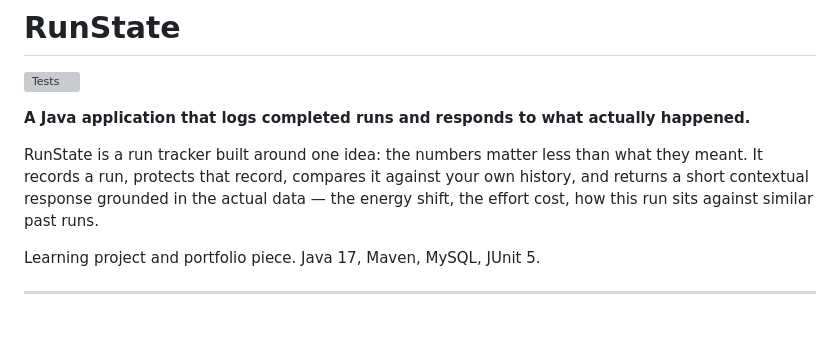
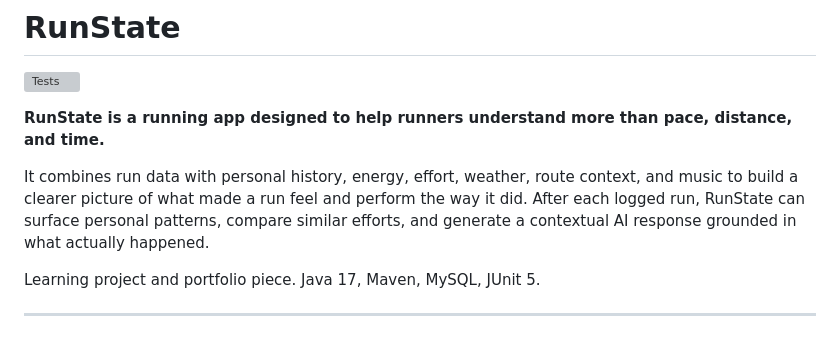
Before and after one commit to Manley-codes/RunState, a Markdown page: README.md, the part around the change. Rendered like a GitHub page; grey boxes are pictures that could not be loaded.

```diff
--- a/README.md
+++ b/README.md
@@ -1,12 +1,9 @@
 # RunState
 [![Tests](https://github.com/Manley-codes/RunState/actions/workflows/ci.yml/badge.svg)](https://github.com/Manley-codes/RunState/actions/workflows/ci.yml)
 
-**A Java application that logs completed runs and responds to what actually happened.**
+**RunState is a running app designed to help runners understand more than pace, distance, and time.**
 
-RunState is a run tracker built around one idea: the numbers matter less than what they meant.
-It records a run, protects that record, compares it against your own history, and returns a short
-contextual response grounded in the actual data — the energy shift, the effort cost, how this run
-sits against similar past runs.
+It combines run data with personal history, energy, effort, weather, route context, and music to build a clearer picture of what made a run feel and perform the way it did. After each logged run, RunState can surface personal patterns, compare similar efforts, and generate a contextual AI response grounded in what actually happened.
 
 Learning project and portfolio piece. Java 17, Maven, MySQL, JUnit 5.
 
```
